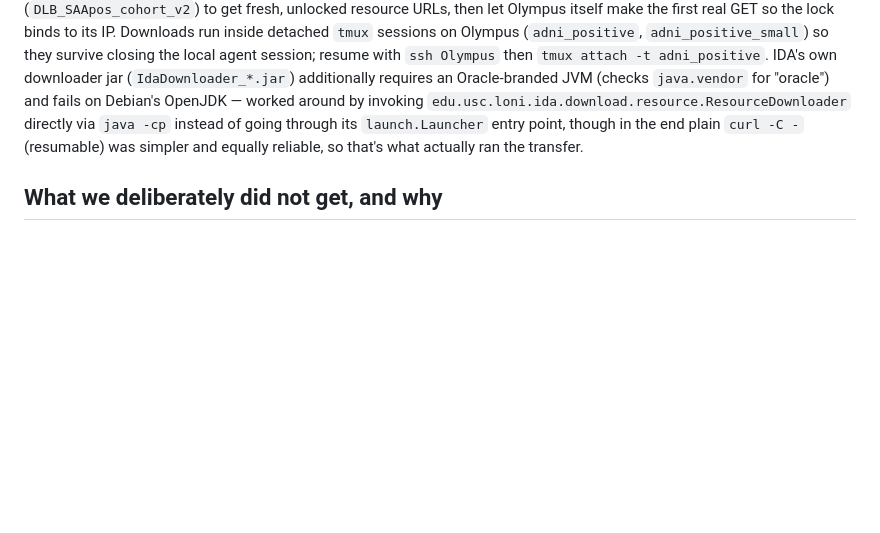
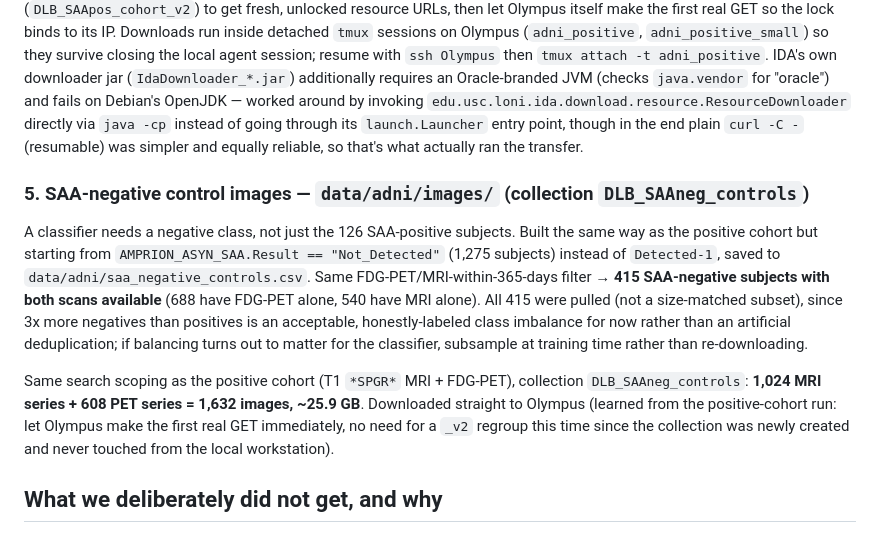
Before and after one commit to CheesyChocolate/Lewy_body, a Markdown page: docs/data_acquisition.md, the part around the change. Drawn GitHub-style; blank space fills up the shorter version.

Commit message:
docs: document SAA-negative control cohort and image download

```diff
--- a/docs/data_acquisition.md
+++ b/docs/data_acquisition.md
@@ -113,6 +113,24 @@ IP. Downloads run inside detached `tmux` sessions on Olympus (`adni_positive`,
 of going through its `launch.Launcher` entry point, though in the end plain `curl -C -`
 (resumable) was simpler and equally reliable, so that's what actually ran the transfer.
 
+### 5. SAA-negative control images — `data/adni/images/` (collection `DLB_SAAneg_controls`)
+
+A classifier needs a negative class, not just the 126 SAA-positive subjects. Built the
+same way as the positive cohort but starting from `AMPRION_ASYN_SAA.Result ==
+"Not_Detected"` (1,275 subjects) instead of `Detected-1`, saved to
+`data/adni/saa_negative_controls.csv`. Same FDG-PET/MRI-within-365-days filter →
+**415 SAA-negative subjects with both scans available** (688 have FDG-PET alone, 540
+have MRI alone). All 415 were pulled (not a size-matched subset), since 3x more
+negatives than positives is an acceptable, honestly-labeled class imbalance for now
+rather than an artificial deduplication; if balancing turns out to matter for the
+classifier, subsample at training time rather than re-downloading.
+
+Same search scoping as the positive cohort (T1 `*SPGR*` MRI + FDG-PET), collection
+`DLB_SAAneg_controls`: **1,024 MRI series + 608 PET series = 1,632 images, ~25.9 GB**.
+Downloaded straight to Olympus (learned from the positive-cohort run: let Olympus make
+the first real GET immediately, no need for a `_v2` regroup this time since the
+collection was newly created and never touched from the local workstation).
+
 ## What we deliberately did not get, and why
 
 - **Full-cohort images (all ~2,000+ ADNI subjects' MRI/PET).** Scope is the 126-subject
```
